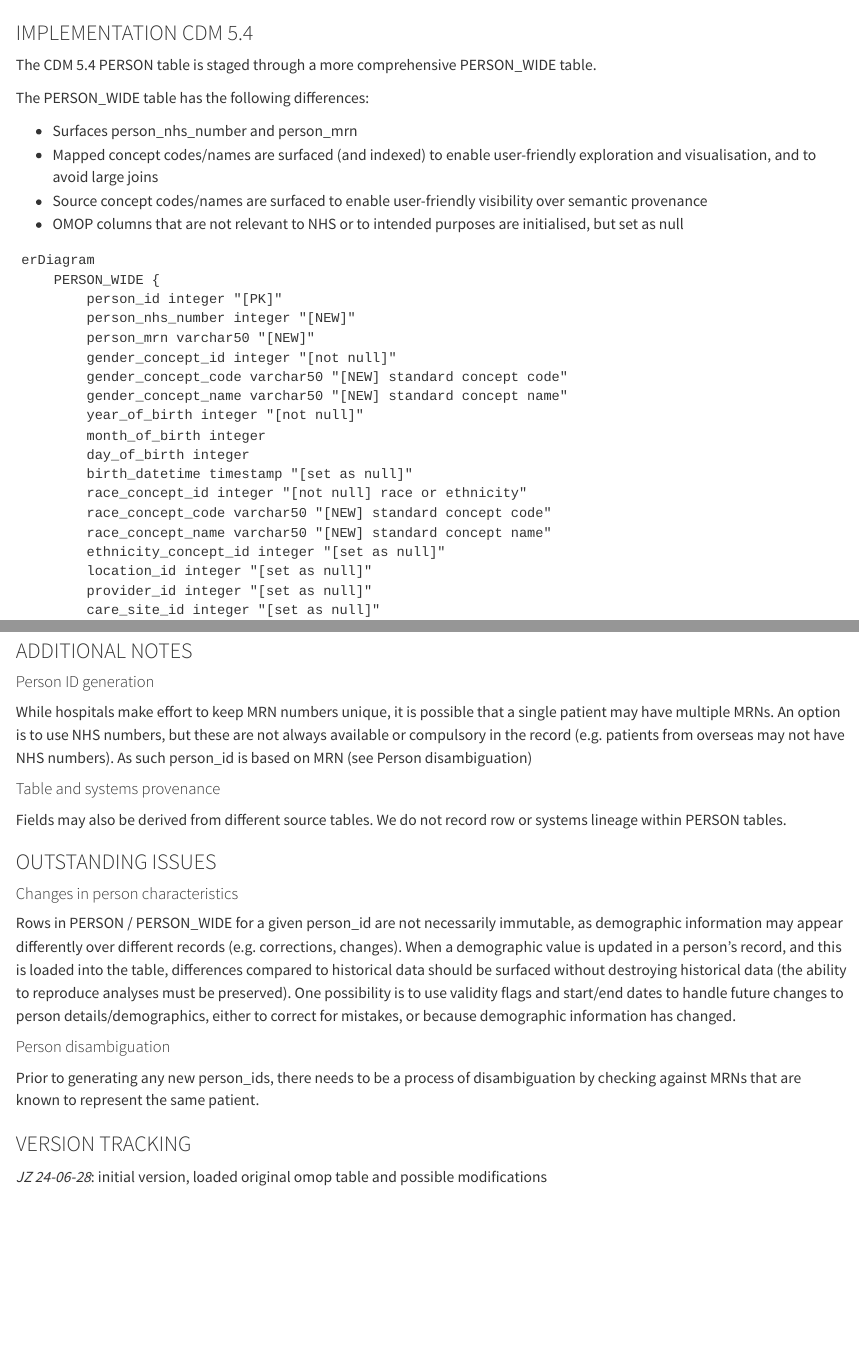
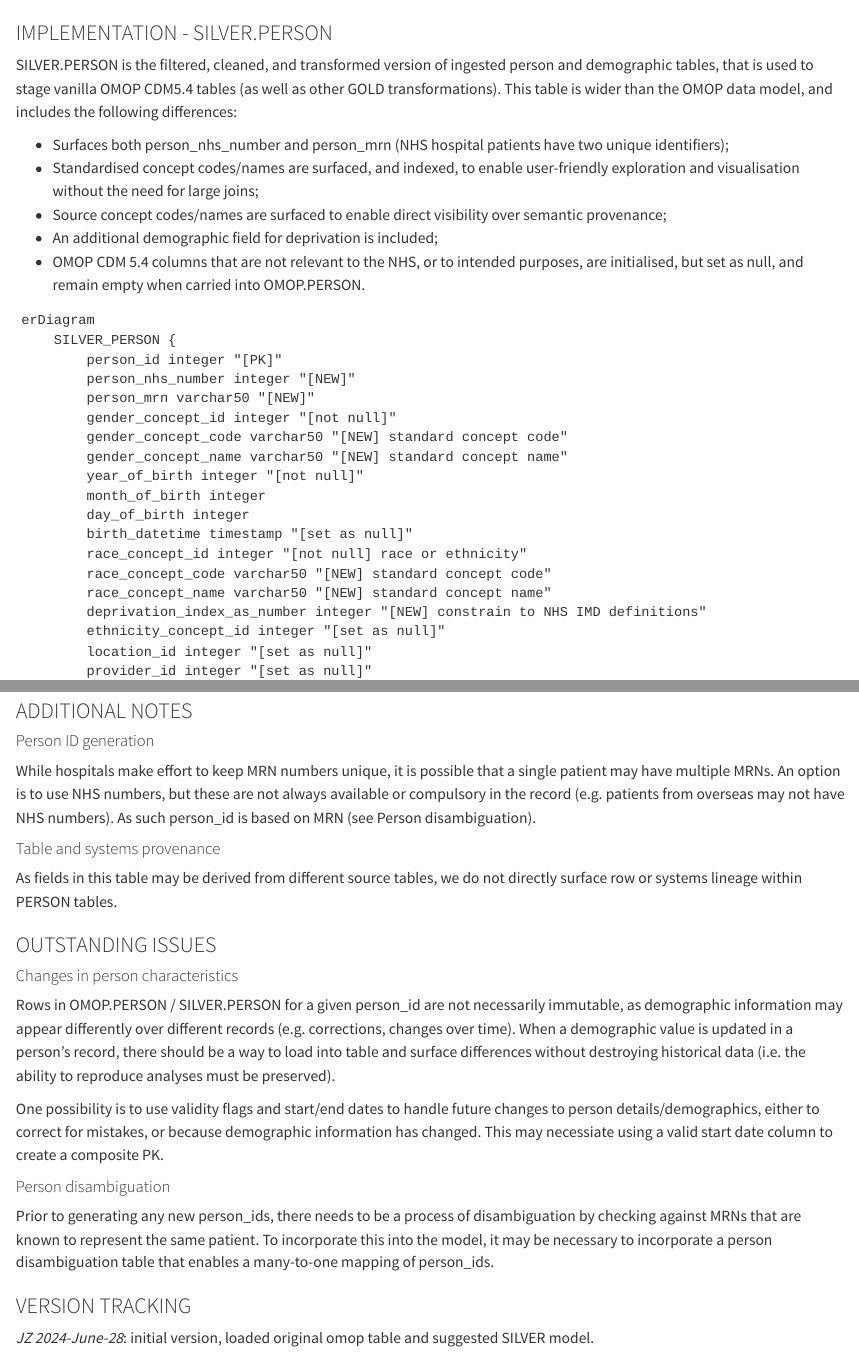
Before and after one commit to d3london/sde_aic_external_docs, a Quarto document (table_person.qmd): the page in a window 1100 px wide, from 670 px down, and a second part further down, joined at a grey line. Rendered offline with R 4.5, knitr and Pandoc in place of Quarto, with nearby package versions.

Commit message:
updated person page

````diff
--- a/table_person.qmd
+++ b/table_person.qmd
@@ -27,20 +27,19 @@ erDiagram
     }
 ```
 
-### IMPLEMENTATION CDM 5.4
+### IMPLEMENTATION - SILVER.PERSON
 
-The CDM 5.4 PERSON table is staged through a more comprehensive PERSON_WIDE table.
+SILVER.PERSON is the filtered, cleaned, and transformed version of ingested person and demographic tables, that is used to stage vanilla OMOP CDM5.4 tables (as well as other GOLD transformations). This table is wider than the OMOP data model, and includes the following differences:
 
-The PERSON_WIDE table has the following differences:
-
-- Surfaces person_nhs_number and person_mrn
-- Mapped concept codes/names are surfaced (and indexed) to enable user-friendly exploration and visualisation, and to avoid large joins
-- Source concept codes/names are surfaced to enable user-friendly visibility over semantic provenance
-- OMOP columns that are not relevant to NHS or to intended purposes are initialised, but set as null
+- Surfaces both person_nhs_number and person_mrn (NHS hospital patients have two unique identifiers);
+- Standardised concept codes/names are surfaced, and indexed, to enable user-friendly exploration and visualisation without the need for large joins;
+- Source concept codes/names are surfaced to enable direct visibility over semantic provenance;
+- An additional demographic field for deprivation is included;
+- OMOP CDM 5.4 columns that are not relevant to the NHS, or to intended purposes, are initialised, but set as null, and remain empty when carried into OMOP.PERSON.
 
 ```{mermaid}
 erDiagram
-    PERSON_WIDE {
+    SILVER_PERSON {
         person_id integer "[PK]"
         person_nhs_number integer "[NEW]"
         person_mrn varchar50 "[NEW]"
@@ -54,6 +53,7 @@ erDiagram
         race_concept_id integer "[not null] race or ethnicity"
         race_concept_code varchar50 "[NEW] standard concept code"
         race_concept_name varchar50 "[NEW] standard concept name"
+        deprivation_index_as_number integer "[NEW] constrain to NHS IMD definitions"
         ethnicity_concept_id integer "[set as null]"
         location_id integer "[set as null]"
         provider_id integer "[set as null]"
@@ -97,19 +97,21 @@ PERSON_WIDE ||--|| PERSON: view
 ### ADDITIONAL NOTES
 
 #### Person ID generation
-While hospitals make effort to keep MRN numbers unique, it is possible that a single patient may have multiple MRNs. An option is to use NHS numbers, but these are not always available or compulsory in the record (e.g. patients from overseas may not have NHS numbers). As such person_id is based on MRN (see Person disambiguation)
+While hospitals make effort to keep MRN numbers unique, it is possible that a single patient may have multiple MRNs. An option is to use NHS numbers, but these are not always available or compulsory in the record (e.g. patients from overseas may not have NHS numbers). As such person_id is based on MRN (see Person disambiguation).
 
 #### Table and systems provenance
-Fields may also be derived from different source tables. We do not record row or systems lineage within PERSON tables.
+As fields in this table may be derived from different source tables, we do not directly surface row or systems lineage within PERSON tables.
 
 ### OUTSTANDING ISSUES
 
 #### Changes in person characteristics
-Rows in PERSON / PERSON_WIDE for a given person_id are not necessarily immutable, as demographic information may appear differently over different records (e.g. corrections, changes). When a demographic value is updated in a person's record, and this is loaded into the table, differences compared to historical data should be surfaced without destroying historical data (the ability to reproduce analyses must be preserved). One possibility is to use validity flags and start/end dates to handle future changes to person details/demographics, either to correct for mistakes, or because demographic information has changed.
+Rows in OMOP.PERSON / SILVER.PERSON for a given person_id are not necessarily immutable, as demographic information may appear differently over different records (e.g. corrections, changes over time). When a demographic value is updated in a person's record, there should be a way to load into table and surface differences without destroying historical data (i.e. the ability to reproduce analyses must be preserved).
+
+One possibility is to use validity flags and start/end dates to handle future changes to person details/demographics, either to correct for mistakes, or because demographic information has changed. This may necessiate using a valid start date column to create a composite PK.
 
 #### Person disambiguation
-Prior to generating any new person_ids, there needs to be a process of disambiguation by checking against MRNs that are known to represent the same patient.
+Prior to generating any new person_ids, there needs to be a process of disambiguation by checking against MRNs that are known to represent the same patient. To incorporate this into the model, it may be necessary to incorporate a person disambiguation table that enables a many-to-one mapping of person_ids.
 
 ### VERSION TRACKING
 
-_JZ 24-06-28_: initial version, loaded original omop table and possible modifications
+_JZ 2024-June-28_: initial version, loaded original omop table and suggested SILVER model.
````
Also changed, not shown: docs/search.json, table_person.qmd (8 more changed lines), 1 other file.
